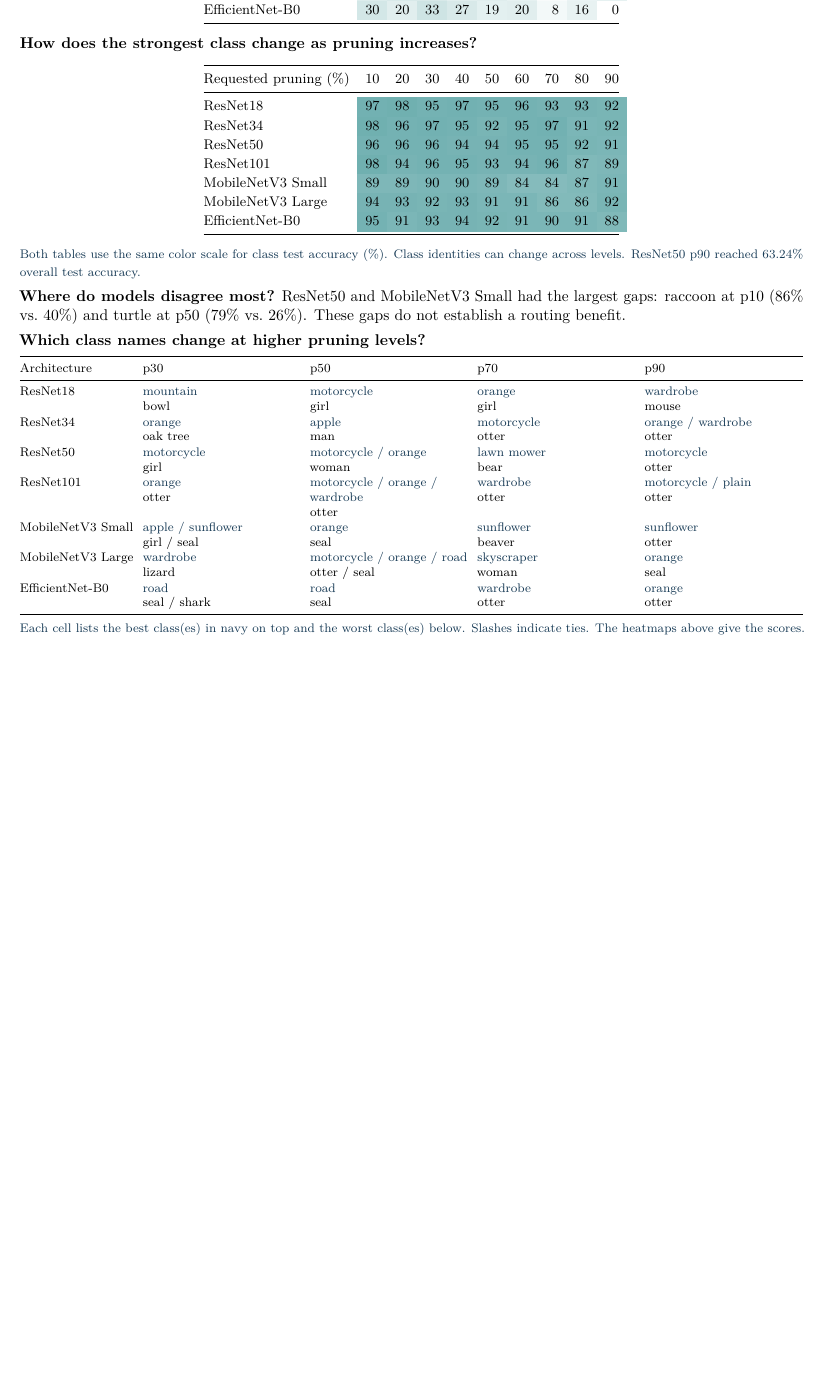
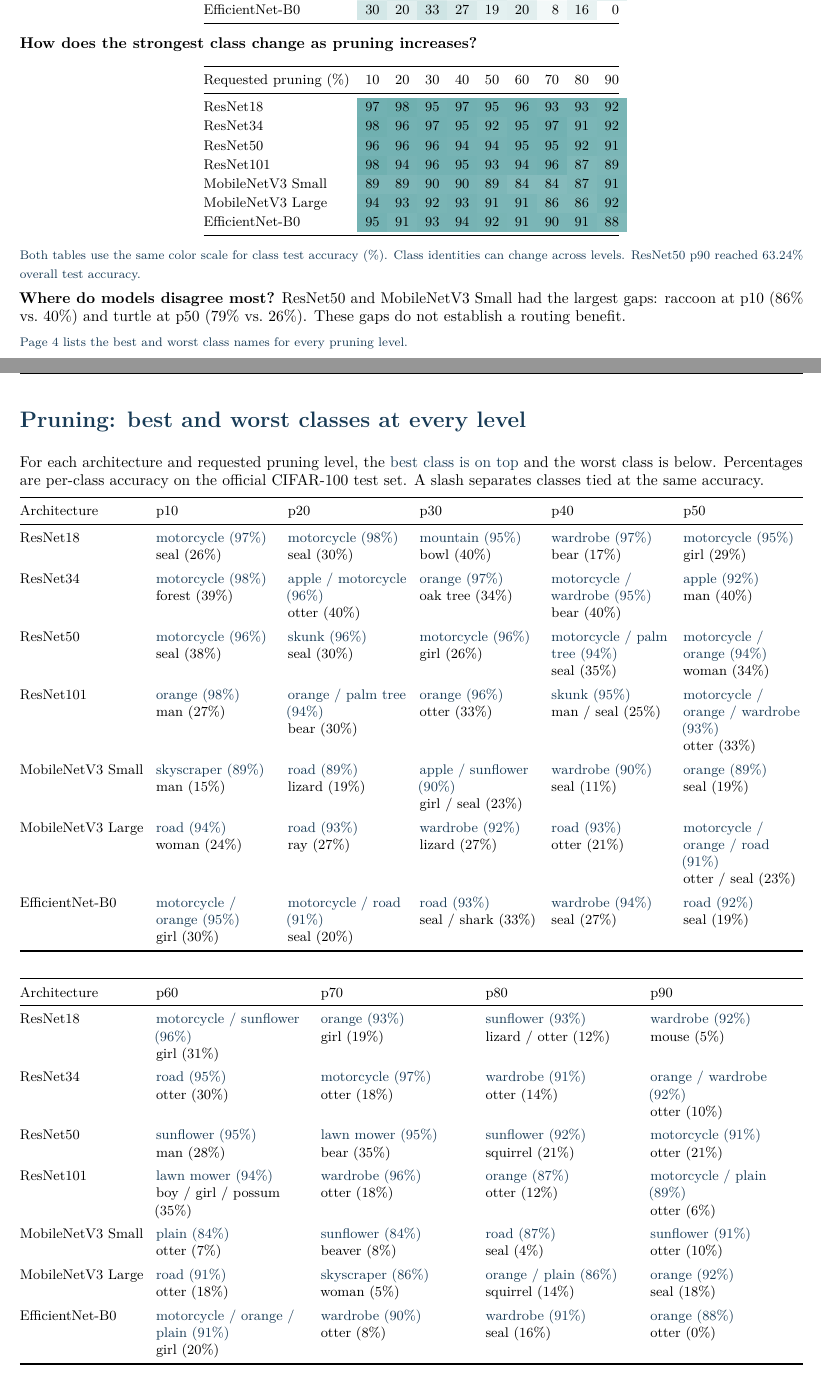
Before and after one commit to erenolmez/energy-efficient-edge-ai, a LaTeX document (progress_reports/2026-11-24/progress_report.tex, which reads progress_reports/2026-11-24/pruning_class_names.tex, progress_reports/2026-11-24/pruning_class_section.tex): part of page 3 of 3 before the commit and two parts of pages 3 and 4 of 4 after it, the two joined at a grey line, cut so that both start at the same text, the shorter picture padded with empty space. Compiled offline with pdfLaTeX.

Commit message:
List best and worst classes at every pruning level

```diff
--- a/progress_reports/2026-11-24/progress_report.tex
+++ b/progress_reports/2026-11-24/progress_report.tex
@@ -115,5 +115,7 @@ ImageNet weights provide learned visual features. Upsampling adds no image detai
 \ifdefined\RoutedProgressUpdate
 \newpage
 \input{pruning_class_section.tex}
+\newpage
+\input{pruning_class_names.tex}
 \fi
 \end{document}
--- /dev/null
+++ b/progress_reports/2026-11-24/pruning_class_names.tex
@@ -0,0 +1,41 @@
+\heading{Pruning: best and worst classes at every level}
+For each architecture and requested pruning level, the \textcolor{navy}{best class is on top} and the worst class is below. Percentages are per-class accuracy on the official CIFAR-100 test set. A slash separates classes tied at the same accuracy.
+
+{\small\setlength{\tabcolsep}{4pt}\renewcommand{\arraystretch}{1.12}
+\newcommand{\classpair}[2]{\textcolor{navy}{#1}\newline #2}
+\begin{tabularx}{\linewidth}{@{}l*{5}{>{\raggedright\arraybackslash}X}@{}}\toprule
+Architecture & p10 & p20 & p30 & p40 & p50\\
+\midrule
+ResNet18 & \classpair{motorcycle (97\%)}{seal (26\%)} & \classpair{motorcycle (98\%)}{seal (30\%)} & \classpair{mountain (95\%)}{bowl (40\%)} & \classpair{wardrobe (97\%)}{bear (17\%)} & \classpair{motorcycle (95\%)}{girl (29\%)}\\
+\addlinespace[3pt]
+ResNet34 & \classpair{motorcycle (98\%)}{forest (39\%)} & \classpair{apple / motorcycle (96\%)}{otter (40\%)} & \classpair{orange (97\%)}{oak tree (34\%)} & \classpair{motorcycle / wardrobe (95\%)}{bear (40\%)} & \classpair{apple (92\%)}{man (40\%)}\\
+\addlinespace[3pt]
+ResNet50 & \classpair{motorcycle (96\%)}{seal (38\%)} & \classpair{skunk (96\%)}{seal (30\%)} & \classpair{motorcycle (96\%)}{girl (26\%)} & \classpair{motorcycle / palm tree (94\%)}{seal (35\%)} & \classpair{motorcycle / orange (94\%)}{woman (34\%)}\\
+\addlinespace[3pt]
+ResNet101 & \classpair{orange (98\%)}{man (27\%)} & \classpair{orange / palm tree (94\%)}{bear (30\%)} & \classpair{orange (96\%)}{otter (33\%)} & \classpair{skunk (95\%)}{man / seal (25\%)} & \classpair{motorcycle / orange / wardrobe (93\%)}{otter (33\%)}\\
+\addlinespace[3pt]
+MobileNetV3 Small & \classpair{skyscraper (89\%)}{man (15\%)} & \classpair{road (89\%)}{lizard (19\%)} & \classpair{apple / sunflower (90\%)}{girl / seal (23\%)} & \classpair{wardrobe (90\%)}{seal (11\%)} & \classpair{orange (89\%)}{seal (19\%)}\\
+\addlinespace[3pt]
+MobileNetV3 Large & \classpair{road (94\%)}{woman (24\%)} & \classpair{road (93\%)}{ray (27\%)} & \classpair{wardrobe (92\%)}{lizard (27\%)} & \classpair{road (93\%)}{otter (21\%)} & \classpair{motorcycle / orange / road (91\%)}{otter / seal (23\%)}\\
+\addlinespace[3pt]
+EfficientNet-B0 & \classpair{motorcycle / orange (95\%)}{girl (30\%)} & \classpair{motorcycle / road (91\%)}{seal (20\%)} & \classpair{road (93\%)}{seal / shark (33\%)} & \classpair{wardrobe (94\%)}{seal (27\%)} & \classpair{road (92\%)}{seal (19\%)}\\
+\bottomrule\end{tabularx}\par
+\vspace{12pt}
+\begin{tabularx}{\linewidth}{@{}l*{4}{>{\raggedright\arraybackslash}X}@{}}\toprule
+Architecture & p60 & p70 & p80 & p90\\
+\midrule
+ResNet18 & \classpair{motorcycle / sunflower (96\%)}{girl (31\%)} & \classpair{orange (93\%)}{girl (19\%)} & \classpair{sunflower (93\%)}{lizard / otter (12\%)} & \classpair{wardrobe (92\%)}{mouse (5\%)}\\
+\addlinespace[3pt]
+ResNet34 & \classpair{road (95\%)}{otter (30\%)} & \classpair{motorcycle (97\%)}{otter (18\%)} & \classpair{wardrobe (91\%)}{otter (14\%)} & \classpair{orange / wardrobe (92\%)}{otter (10\%)}\\
+\addlinespace[3pt]
+ResNet50 & \classpair{sunflower (95\%)}{man (28\%)} & \classpair{lawn mower (95\%)}{bear (35\%)} & \classpair{sunflower (92\%)}{squirrel (21\%)} & \classpair{motorcycle (91\%)}{otter (21\%)}\\
+\addlinespace[3pt]
+ResNet101 & \classpair{lawn mower (94\%)}{boy / girl / possum (35\%)} & \classpair{wardrobe (96\%)}{otter (18\%)} & \classpair{orange (87\%)}{otter (12\%)} & \classpair{motorcycle / plain (89\%)}{otter (6\%)}\\
+\addlinespace[3pt]
+MobileNetV3 Small & \classpair{plain (84\%)}{otter (7\%)} & \classpair{sunflower (84\%)}{beaver (8\%)} & \classpair{road (87\%)}{seal (4\%)} & \classpair{sunflower (91\%)}{otter (10\%)}\\
+\addlinespace[3pt]
+MobileNetV3 Large & \classpair{road (91\%)}{otter (18\%)} & \classpair{skyscraper (86\%)}{woman (5\%)} & \classpair{orange / plain (86\%)}{squirrel (14\%)} & \classpair{orange (92\%)}{seal (18\%)}\\
+\addlinespace[3pt]
+EfficientNet-B0 & \classpair{motorcycle / orange / plain (91\%)}{girl (20\%)} & \classpair{wardrobe (90\%)}{otter (8\%)} & \classpair{wardrobe (91\%)}{seal (16\%)} & \classpair{orange (88\%)}{otter (0\%)}\\
+\bottomrule\end{tabularx}\par
+}
--- a/progress_reports/2026-11-24/pruning_class_section.tex
+++ b/progress_reports/2026-11-24/pruning_class_section.tex
@@ -51,18 +51,4 @@ EfficientNet-B0 & \cellcolor{teal!60}95 & \cellcolor{teal!57}91 & \cellcolor{tea
 \textbf{Where do models disagree most?}
 ResNet50 and MobileNetV3 Small had the largest gaps: raccoon at p10 (86\% vs.\ 40\%) and turtle at p50 (79\% vs.\ 26\%). These gaps do not establish a routing benefit.
 
-\textbf{Which class names change at higher pruning levels?}\par
-{\footnotesize\setlength{\tabcolsep}{3pt}\renewcommand{\arraystretch}{1.05}
-\newcommand{\classpair}[2]{\textcolor{navy}{#1}\newline #2}
-\begin{tabularx}{\linewidth}{@{}l*{4}{>{\raggedright\arraybackslash}X}@{}}\toprule
-Architecture & p30 & p50 & p70 & p90\\
-\midrule
-ResNet18 & \classpair{mountain}{bowl} & \classpair{motorcycle}{girl} & \classpair{orange}{girl} & \classpair{wardrobe}{mouse}\\
-ResNet34 & \classpair{orange}{oak tree} & \classpair{apple}{man} & \classpair{motorcycle}{otter} & \classpair{orange / wardrobe}{otter}\\
-ResNet50 & \classpair{motorcycle}{girl} & \classpair{motorcycle / orange}{woman} & \classpair{lawn mower}{bear} & \classpair{motorcycle}{otter}\\
-ResNet101 & \classpair{orange}{otter} & \classpair{motorcycle / orange / wardrobe}{otter} & \classpair{wardrobe}{otter} & \classpair{motorcycle / plain}{otter}\\
-MobileNetV3 Small & \classpair{apple / sunflower}{girl / seal} & \classpair{orange}{seal} & \classpair{sunflower}{beaver} & \classpair{sunflower}{otter}\\
-MobileNetV3 Large & \classpair{wardrobe}{lizard} & \classpair{motorcycle / orange / road}{otter / seal} & \classpair{skyscraper}{woman} & \classpair{orange}{seal}\\
-EfficientNet-B0 & \classpair{road}{seal / shark} & \classpair{road}{seal} & \classpair{wardrobe}{otter} & \classpair{orange}{otter}\\
-\bottomrule\end{tabularx}\par}
-\smallcap{Each cell lists the best class(es) in navy on top and the worst class(es) below. Slashes indicate ties. The heatmaps above give the scores.}
+\smallcap{Page 4 lists the best and worst class names for every pruning level.}
```
Also changed, not shown: progress_reports/2026-11-24/progress_report.pdf.
